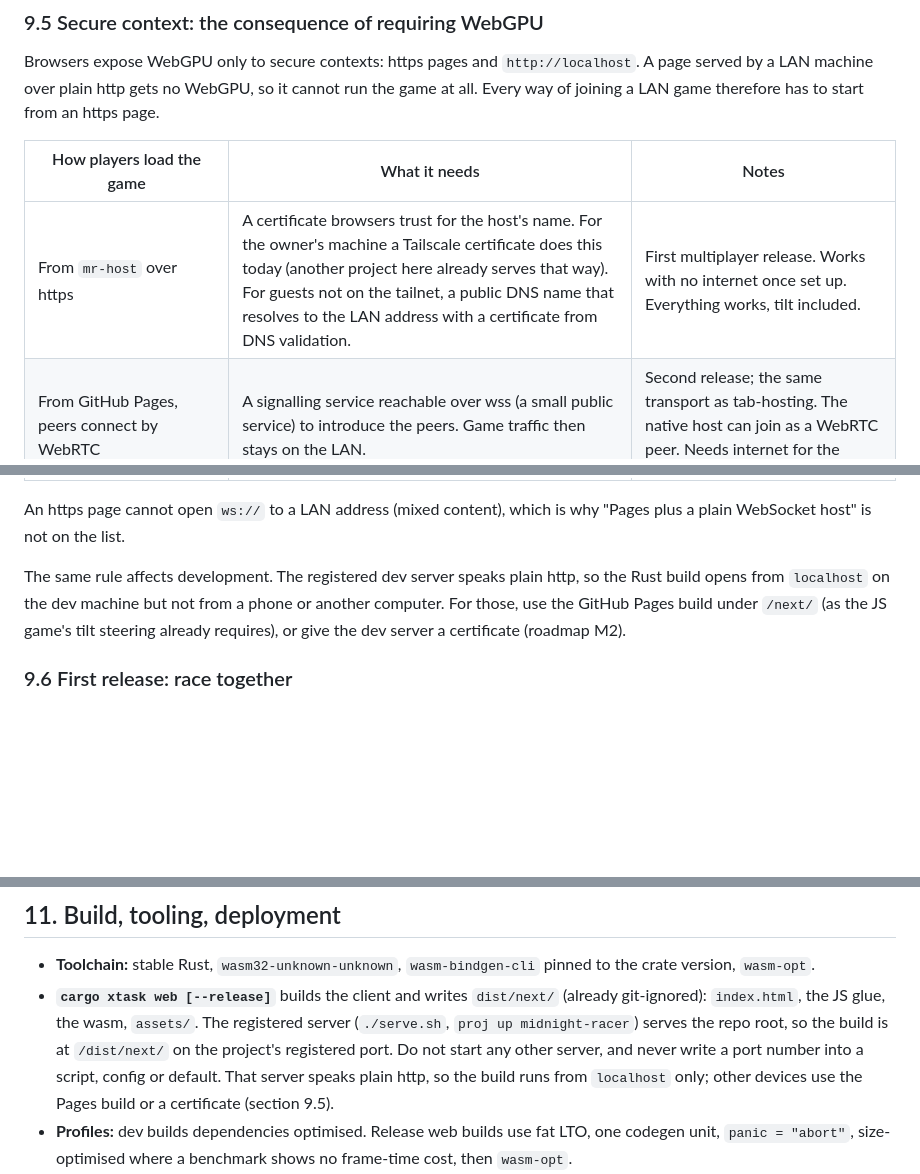
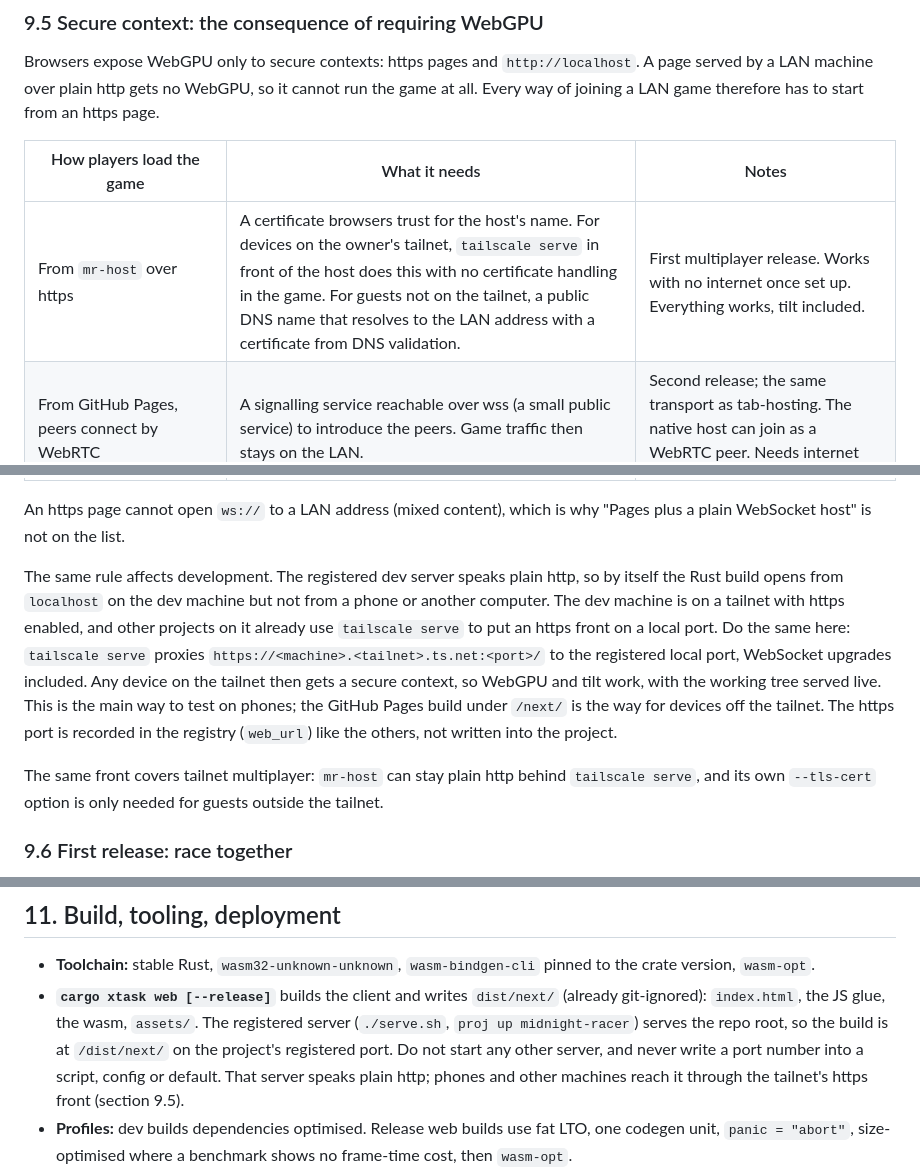
Before and after one commit to sequoia-hope/midnight-playground, a Markdown page: docs/rust-port/SPEC.md, 3 parts joined by grey strips. Rendered like a GitHub page; blank space fills up the shorter version.

Commit message:
Rust port spec: test and play over the tailnet's https front
The dev machine's tailnet already gives other projects an https
address through tailscale serve. The same front makes the Rust build
a secure context for phones on the tailnet, so WebGPU and tilt work
against the live working tree, and the multiplayer host needs no
certificate of its own for tailnet players.

Co-Authored-By: Claude Fable 5.1 <noreply@anthropic.com>

```diff
--- a/docs/rust-port/SPEC.md
+++ b/docs/rust-port/SPEC.md
@@ -863,7 +863,7 @@ therefore has to start from an https page.
 
 | How players load the game | What it needs | Notes |
 |---|---|---|
-| From `mr-host` over https | A certificate browsers trust for the host's name. For the owner's machine a Tailscale certificate does this today (another project here already serves that way). For guests not on the tailnet, a public DNS name that resolves to the LAN address with a certificate from DNS validation. | First multiplayer release. Works with no internet once set up. Everything works, tilt included. |
+| From `mr-host` over https | A certificate browsers trust for the host's name. For devices on the owner's tailnet, `tailscale serve` in front of the host does this with no certificate handling in the game. For guests not on the tailnet, a public DNS name that resolves to the LAN address with a certificate from DNS validation. | First multiplayer release. Works with no internet once set up. Everything works, tilt included. |
 | From GitHub Pages, peers connect by WebRTC | A signalling service reachable over wss (a small public service) to introduce the peers. Game traffic then stays on the LAN. | Second release; the same transport as tab-hosting. The native host can join as a WebRTC peer. Needs internet for the introduction. |
 | From GitHub Pages, WebTransport to `mr-host` with a certificate hash in the join link | Host generates a short-lived self-signed certificate; Chrome 100+, Firefox 125+, Safari 26.4+ | Experimental. Safari's WebTransport is new and Rust server interop with it is still being fixed. Not planned; revisit after the second release. |
 
@@ -871,10 +871,20 @@ An https page cannot open `ws://` to a LAN address (mixed content), which is
 why "Pages plus a plain WebSocket host" is not on the list.
 
 The same rule affects development. The registered dev server speaks plain
-http, so the Rust build opens from `localhost` on the dev machine but not
-from a phone or another computer. For those, use the GitHub Pages build
-under `/next/` (as the JS game's tilt steering already requires), or give
-the dev server a certificate (roadmap M2).
+http, so by itself the Rust build opens from `localhost` on the dev machine
+but not from a phone or another computer. The dev machine is on a tailnet
+with https enabled, and other projects on it already use `tailscale serve`
+to put an https front on a local port. Do the same here: `tailscale serve`
+proxies `https://<machine>.<tailnet>.ts.net:<port>/` to the registered local
+port, WebSocket upgrades included. Any device on the tailnet then gets a
+secure context, so WebGPU and tilt work, with the working tree served live.
+This is the main way to test on phones; the GitHub Pages build under
+`/next/` is the way for devices off the tailnet. The https port is recorded
+in the registry (`web_url`) like the others, not written into the project.
+
+The same front covers tailnet multiplayer: `mr-host` can stay plain http
+behind `tailscale serve`, and its own `--tls-cert` option is only needed for
+guests outside the tailnet.
 
 ### 9.6 First release: race together
 
@@ -913,9 +923,9 @@ any time after M1:
   `assets/`. The registered server (`./serve.sh`, `proj up midnight-racer`)
   serves the repo root, so the build is at `/dist/next/` on the project's
   registered port. Do not start any other server, and never write a port
-  number into a script, config or default. That server speaks plain http,
-  so the build runs from `localhost` only; other devices use the Pages
-  build or a certificate (section 9.5).
+  number into a script, config or default. That server speaks plain http;
+  phones and other machines reach it through the tailnet's https front
+  (section 9.5).
 - **Profiles:** dev builds dependencies optimised. Release web builds use
   fat LTO, one codegen unit, `panic = "abort"`, size-optimised where a
   benchmark shows no frame-time cost, then `wasm-opt`.
```
Also changed, not shown: docs/rust-port/ROADMAP.md (+3 -3 lines).
